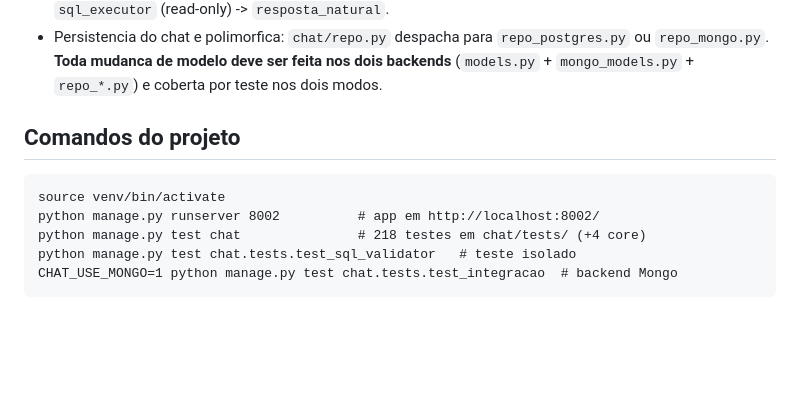
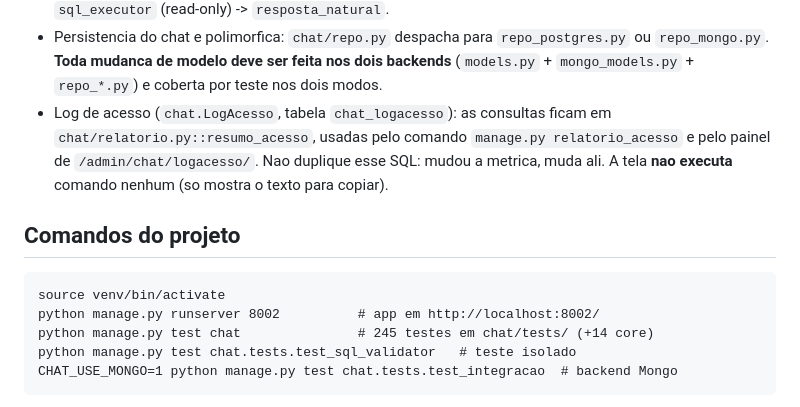
Before and after one commit to antoniorosasse/cnpj_interface, a Markdown page: .clinerules/00-projeto.md, the part around the change. GitHub-like rendering; blank space fills up the shorter version.

Commit message:
docs(clinerules): log de acesso com fonte unica em chat/relatorio.py
- registra que comando relatorio_acesso e painel do admin usam a mesma
  funcao (nao duplicar o SQL) e que a tela nao executa comando
- contagem de testes atualizada (245 no chat + 14 no core)

```diff
--- a/.clinerules/00-projeto.md
+++ b/.clinerules/00-projeto.md
@@ -43,12 +43,17 @@ atual: se algo mudar, atualize o arquivo correspondente.
   `repo_postgres.py` ou `repo_mongo.py`. **Toda mudanca de modelo deve ser
   feita nos dois backends** (`models.py` + `mongo_models.py` +
   `repo_*.py`) e coberta por teste nos dois modos.
+- Log de acesso (`chat.LogAcesso`, tabela `chat_logacesso`): as consultas ficam
+  em `chat/relatorio.py::resumo_acesso`, usadas pelo comando
+  `manage.py relatorio_acesso` e pelo painel de `/admin/chat/logacesso/`.
+  Nao duplique esse SQL: mudou a metrica, muda ali. A tela **nao executa**
+  comando nenhum (so mostra o texto para copiar).
 
 ## Comandos do projeto
 
     source venv/bin/activate
     python manage.py runserver 8002          # app em http://localhost:8002/
-    python manage.py test chat               # 218 testes em chat/tests/ (+4 core)
+    python manage.py test chat               # 245 testes em chat/tests/ (+14 core)
     python manage.py test chat.tests.test_sql_validator   # teste isolado
     CHAT_USE_MONGO=1 python manage.py test chat.tests.test_integracao  # backend Mongo
 
```
